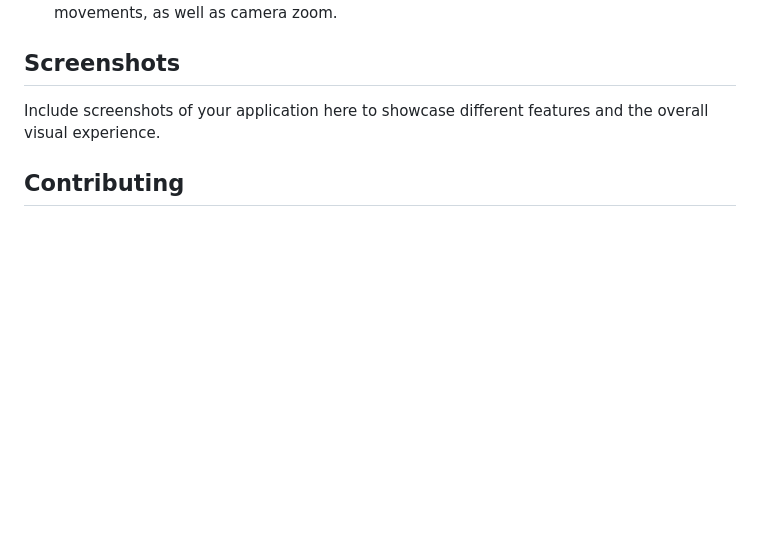
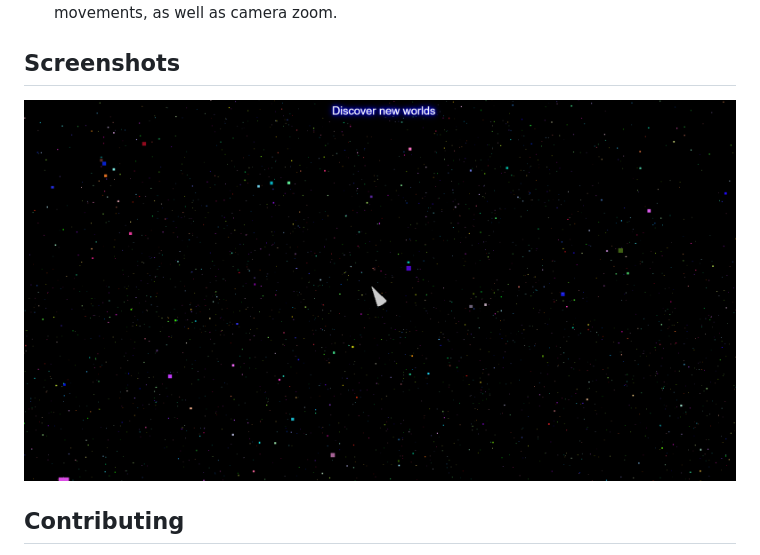
Before and after one commit to cherry-1729-9090/3DWebsite, a Markdown page: README.md, the part around the change. Rendered like a GitHub page; pictures changed too: image.png (added); blank space fills up the shorter version.

Commit message:
screent shot

```diff
--- a/README.md
+++ b/README.md
@@ -54,7 +54,7 @@ The JavaScript code is responsible for creating and animating the 3D scene using
 
 ## Screenshots
 
-Include screenshots of your application here to showcase different features and the overall visual experience.
+![alt text](image.png)
 
 ## Contributing
 
```
